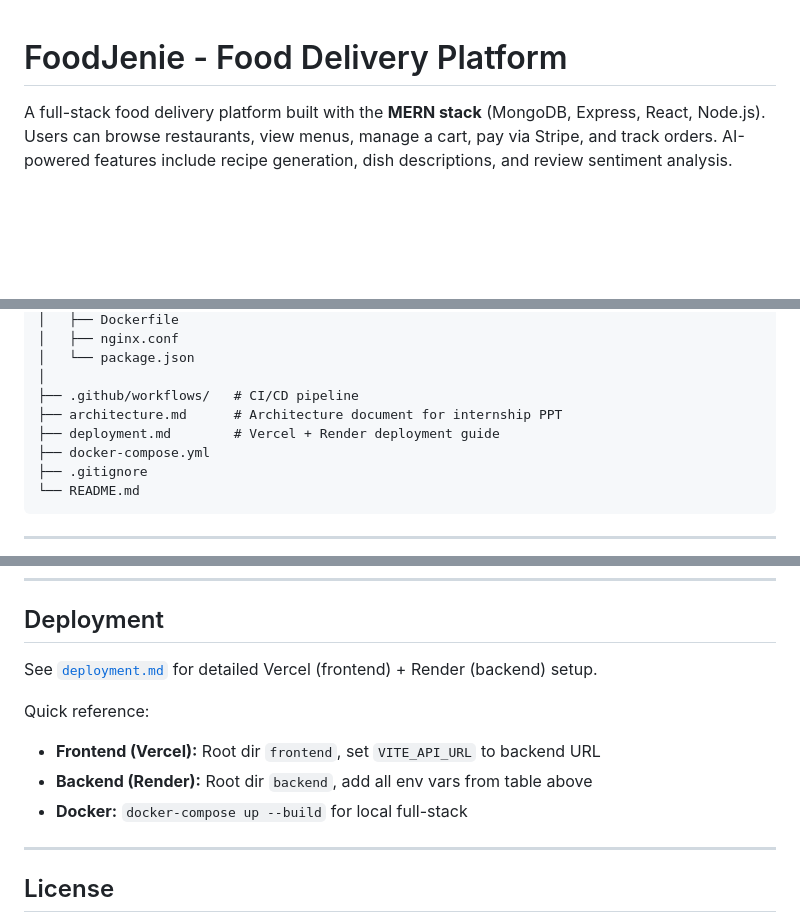
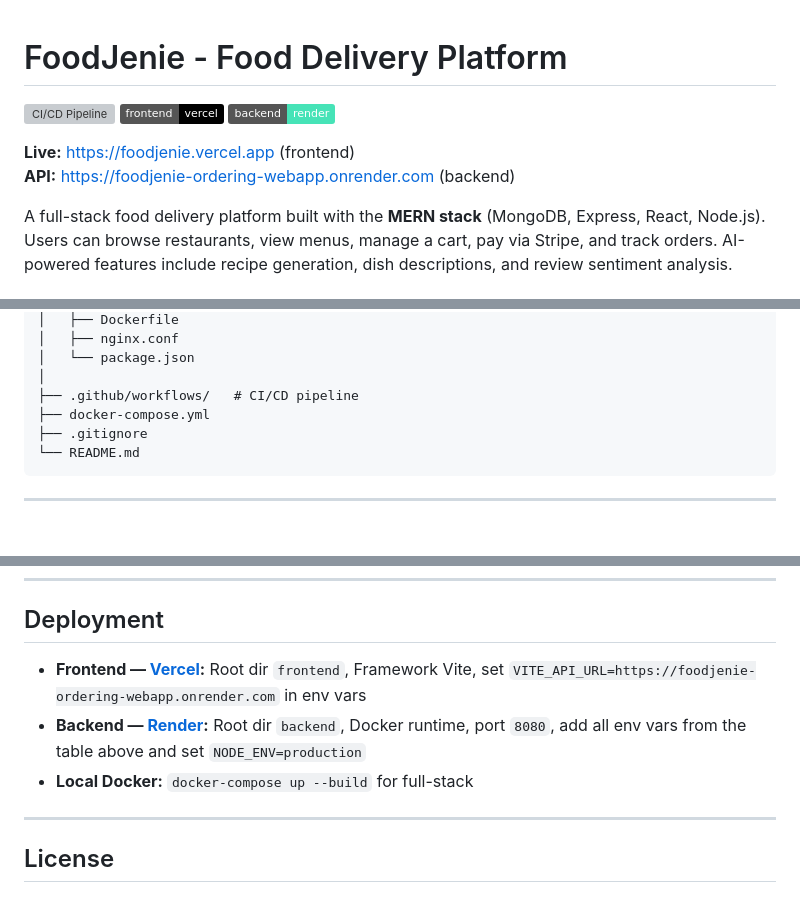
Before and after one commit to Tochiiy/foodjenie_ordering_webapp, a Markdown page: README.md, 3 parts joined by grey strips. Drawn GitHub-style; badges without logos; blank space fills up the shorter version; grey boxes are pictures that could not be loaded.

Commit message:
docs: add live URLs, CI/CD badge, and NODE_ENV note to README

```diff
--- a/README.md
+++ b/README.md
@@ -1,4 +1,11 @@
 # FoodJenie - Food Delivery Platform
+
+[![CI/CD Pipeline](https://github.com/Tochiiy/foodjenie_ordering_webapp/actions/workflows/ci.yml/badge.svg)](https://github.com/Tochiiy/foodjenie_ordering_webapp/actions/workflows/ci.yml)
+[![Vercel](https://img.shields.io/badge/frontend-vercel-%23000000?logo=vercel)](https://foodjenie.vercel.app)
+[![Render](https://img.shields.io/badge/backend-render-%2346E3B7?logo=render)](https://foodjenie-ordering-webapp.onrender.com)
+
+**Live:** [https://foodjenie.vercel.app](https://foodjenie.vercel.app) (frontend)
+**API:** [https://foodjenie-ordering-webapp.onrender.com](https://foodjenie-ordering-webapp.onrender.com) (backend)
 
 A full-stack food delivery platform built with the **MERN stack** (MongoDB, Express, React, Node.js). Users can browse restaurants, view menus, manage a cart, pay via Stripe, and track orders. AI-powered features include recipe generation, dish descriptions, and review sentiment analysis.
 
@@ -104,8 +111,6 @@ Food_Delivery_Website/
 │   └── package.json
 │
 ├── .github/workflows/   # CI/CD pipeline
-├── architecture.md      # Architecture document for internship PPT
-├── deployment.md        # Vercel + Render deployment guide
 ├── docker-compose.yml
 ├── .gitignore
 └── README.md
@@ -262,12 +268,9 @@ cd frontend && npm run build   # Verify production build
 
 ## Deployment
 
-See [`deployment.md`](./deployment.md) for detailed Vercel (frontend) + Render (backend) setup.
-
-Quick reference:
-- **Frontend (Vercel):** Root dir `frontend`, set `VITE_API_URL` to backend URL
-- **Backend (Render):** Root dir `backend`, add all env vars from table above
-- **Docker:** `docker-compose up --build` for local full-stack
+- **Frontend — [Vercel](https://foodjenie.vercel.app):** Root dir `frontend`, Framework Vite, set `VITE_API_URL=https://foodjenie-ordering-webapp.onrender.com` in env vars
+- **Backend — [Render](https://foodjenie-ordering-webapp.onrender.com):** Root dir `backend`, Docker runtime, port `8080`, add all env vars from the table above and set `NODE_ENV=production`
+- **Local Docker:** `docker-compose up --build` for full-stack
 
 ---
 
```
Also changed, not shown: other parts of README.md (+1 -0 lines).
